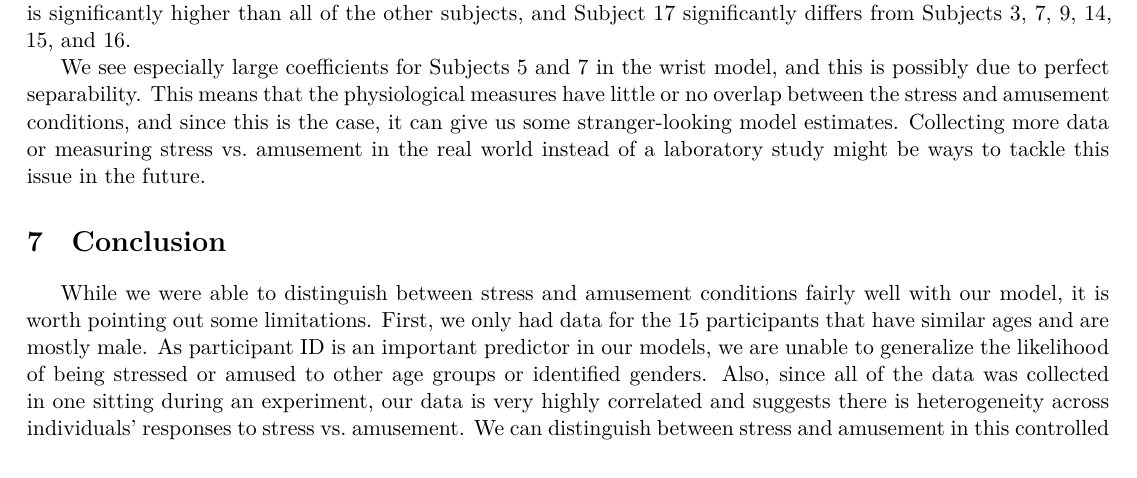
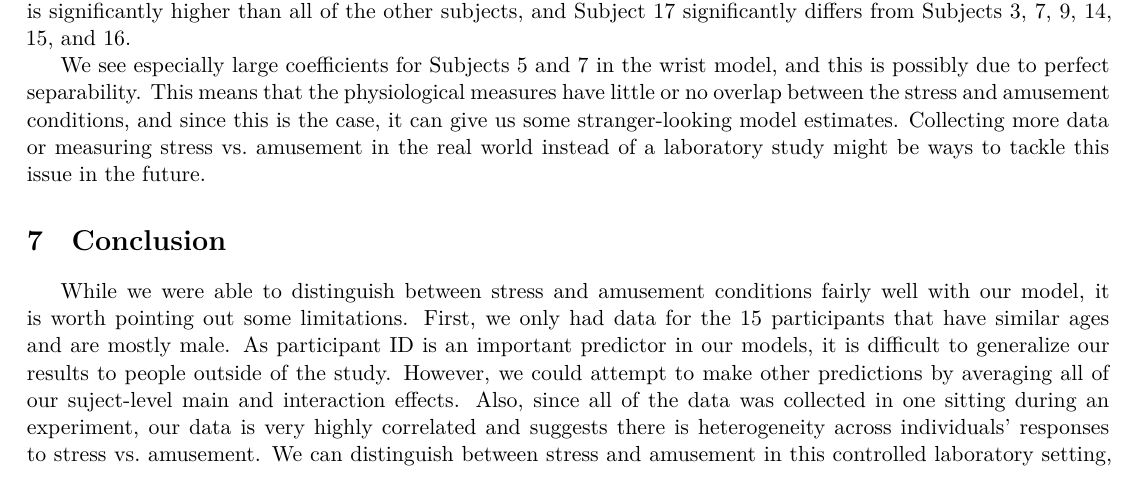
Before and after one commit to scottheng96/STA440_case_study_2, an R Markdown document (CS2_Report_Scott_Matty_Ethan.Rmd): part of page 8 of 10, cut so that both start at the same text. Rendered offline with R 4.5, knitr and Pandoc, then LaTeX, with nearby package versions; some code elsewhere in the file could not run offline.

Commit message:
final touches

```diff
--- a/CS2_Report_Scott_Matty_Ethan.Rmd
+++ b/CS2_Report_Scott_Matty_Ethan.Rmd
@@ -645,7 +645,7 @@ We see especially large coefficients for Subjects 5 and 7 in the wrist model, an
 
 # Conclusion
 
-While we were able to distinguish between stress and amusement conditions fairly well with our model, it is worth pointing out some limitations. First, we only had data for the 15 participants that have similar ages and are mostly male. As participant ID is an important predictor in our models, we are unable to generalize the likelihood of being stressed or amused to other age groups or identified genders. Also, since all of the data was collected in one sitting during an experiment, our data is very highly correlated and  suggests there is heterogeneity across individuals’ responses to stress vs. amusement. We can distinguish between stress and amusement in this controlled laboratory setting, but we are unable to generalize the differences in these emotions in a person's day-to-day life, or what stress and amusement might even look like if the measurements were taken on a different day.
+While we were able to distinguish between stress and amusement conditions fairly well with our model, it is worth pointing out some limitations. First, we only had data for the 15 participants that have similar ages and are mostly male. As participant ID is an important predictor in our models, it is difficult to generalize our results to people outside of the study. However, we could attempt to make other predictions by averaging all of our suject-level main and interaction effects. Also, since all of the data was collected in one sitting during an experiment, our data is very highly correlated and  suggests there is heterogeneity across individuals’ responses to stress vs. amusement. We can distinguish between stress and amusement in this controlled laboratory setting, but we are unable to generalize the differences in these emotions in a person's day-to-day life, or what stress and amusement might even look like if the measurements were taken on a different day.
 
 Since it appears that the wrist wearable is sufficient for detecting stress versus amusement in the laboratory setting, further research could study wrist data for individuals over a long time period, perhaps a day or even a week, and see if different emotions are still distinguishable. Also, studies could be done with a larger random sample of individuals to try and see if there are any findings about stressed versus amused physiological responses generalizable to all individuals instead of just at the participant level.
 
```
Also changed, not shown: CS2_Report_Scott_Matty_Ethan.pdf, 1 other file.
